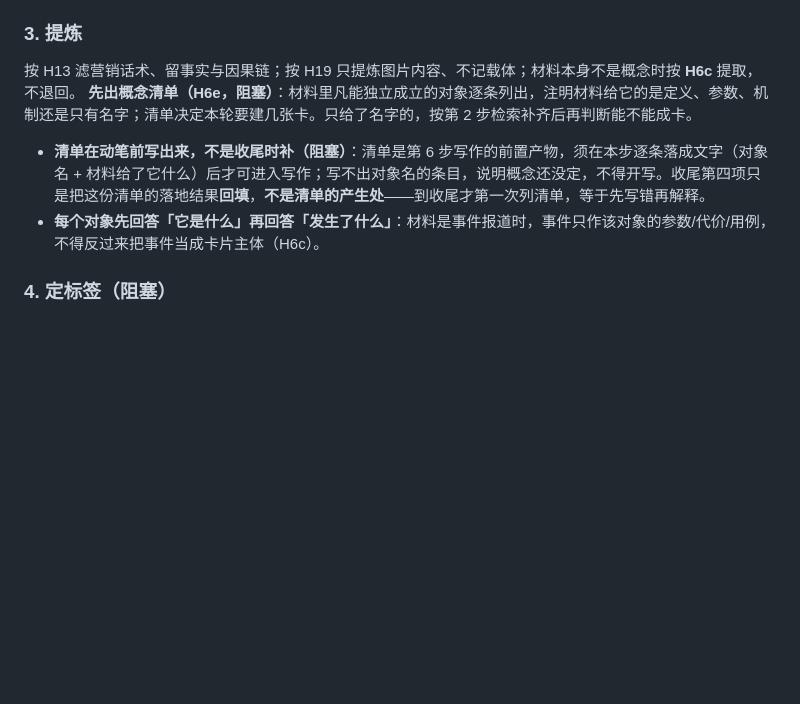
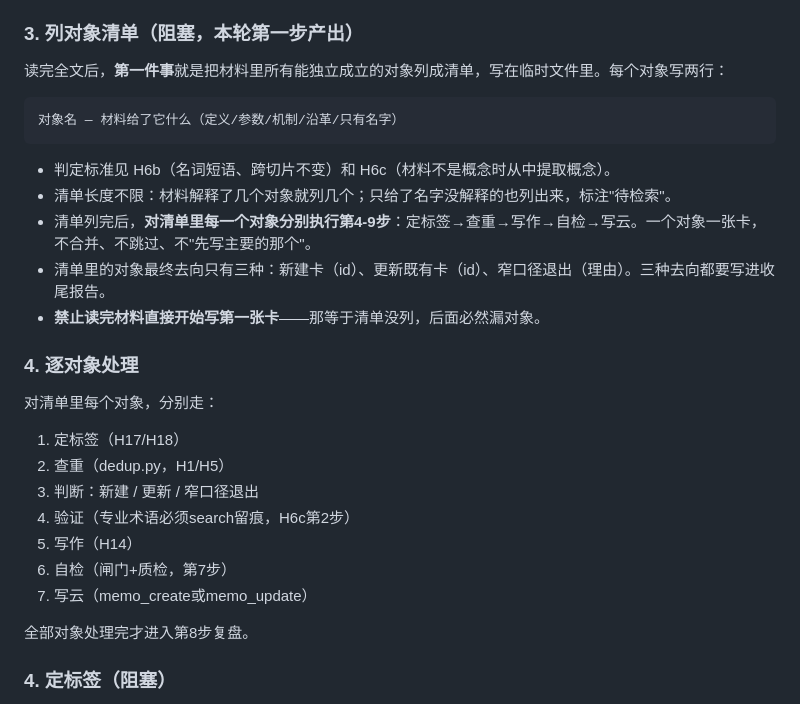
Before and after one commit to shushuzn/flomo-note, a Markdown page: SKILL.md, the part around the change. Drawn GitHub-style; blank space fills up the shorter version.

Commit message:
refactor: 流程改为先列对象清单再逐对象处理，禁止读完直接写第一张卡

````diff
--- a/SKILL.md
+++ b/SKILL.md
@@ -398,11 +398,28 @@ H1 的触发条件是**用户发了链接/文本**，不是「材料恰好是一
 - **必须留痕（阻塞）**：核实结果须落成脚本可读的验证记录，供第 7 步闸门校验；**术语卡无留痕 = 第 7 步直接 ERR 阻断写云**。记录格式与 `--skip-web` 的适用边界见 `scripts/sop_gate.py` 的用法说明。`--skip-web` 仅限确认非术语卡时使用，**必须配合 `--skip-reason` 写明理由**，否则闸门 ERR 阻断。产品名/技术名/模型名/机构名/政策名一律不得使用 `--skip-web`，必须真搜真留痕。记录中的 `searched` 字段**必须是 JSON 布尔 `true`**——写 `"true"` / `"no"` / `1` 等一律判阻塞。
 - **必须落进正文（阻塞）**：留痕只证明"搜了"，不证明"写到"。闸门逐条核对每条术语结论的落点——结论含**关键参数**（数字+单位如 `430 公里`、`160 kW`、`31,200 欧元`，以及"五星"这类评级）时，至少一项须出现在卡正文；结论无关键参数（纯命名类核实）时，按术语名比对。**找不到落点即阻塞**，于是"搜了不用""留痕齐全但正文照抄原文"与"没搜索"同样过不了闸门。确属不该写入正文的条目，用 `"not_in_body": "<理由>"` 显式豁免（豁免随凭证留痕供审计）；也可用 `"in_body": ["<正文片段>"]` 显式声明落点（须真实存在于正文，且不得等于术语本身）。比对前两侧归一化（去空白与千分位逗号、统一大小写），`160 kW` / `160kW`、`1,055 公里` / `1055公里` 视为同一落点。
 
-### 3. 提炼
-按 H13 滤营销话术、留事实与因果链；按 H19 只提炼图片内容、不记载体；材料本身不是概念时按 **H6c** 提取，不退回。
-**先出概念清单（H6e，阻塞）**：材料里凡能独立成立的对象逐条列出，注明材料给它的是定义、参数、机制还是只有名字；清单决定本轮要建几张卡。只给了名字的，按第 2 步检索补齐后再判断能不能成卡。
-- **清单在动笔前写出来，不是收尾时补（阻塞）**：清单是第 6 步写作的前置产物，须在本步逐条落成文字（对象名 + 材料给了它什么）后才可进入写作；写不出对象名的条目，说明概念还没定，不得开写。收尾第四项只是把这份清单的落地结果**回填**，**不是清单的产生处**——到收尾才第一次列清单，等于先写错再解释。
-- **每个对象先回答「它是什么」再回答「发生了什么」**：材料是事件报道时，事件只作该对象的参数/代价/用例，不得反过来把事件当成卡片主体（H6c）。
+### 3. 列对象清单（阻塞，本轮第一步产出）
+读完全文后，**第一件事**就是把材料里所有能独立成立的对象列成清单，写在临时文件里。每个对象写两行：
+```
+对象名 — 材料给了它什么（定义/参数/机制/沿革/只有名字）
+```
+- 判定标准见 H6b（名词短语、跨切片不变）和 H6c（材料不是概念时从中提取概念）。
+- 清单长度不限：材料解释了几个对象就列几个；只给了名字没解释的也列出来，标注"待检索"。
+- 清单列完后，**对清单里每一个对象分别执行第4-9步**：定标签→查重→写作→自检→写云。一个对象一张卡，不合并、不跳过、不"先写主要的那个"。
+- 清单里的对象最终去向只有三种：新建卡（id）、更新既有卡（id）、窄口径退出（理由）。三种去向都要写进收尾报告。
+- **禁止读完材料直接开始写第一张卡**——那等于清单没列，后面必然漏对象。
+
+### 4. 逐对象处理
+对清单里每个对象，分别走：
+1. 定标签（H17/H18）
+2. 查重（dedup.py，H1/H5）
+3. 判断：新建 / 更新 / 窄口径退出
+4. 验证（专业术语必须search留痕，H6c第2步）
+5. 写作（H14）
+6. 自检（闸门+质检，第7步）
+7. 写云（memo_create或memo_update）
+
+全部对象处理完才进入第8步复盘。
 
 ### 4. 定标签（阻塞）
 1. 取标签树：`tag_tree` 现采（`limit` 传 2000 拿全量，口径见「附录 · 标签树现采」）。标签名还没想好时先用 `python scripts/tagcheck.py --grep "多语言|本地化"` 列出既有匹配簇再定名——省掉手拼 `tag_tree` 加内联解析那一步。
````
